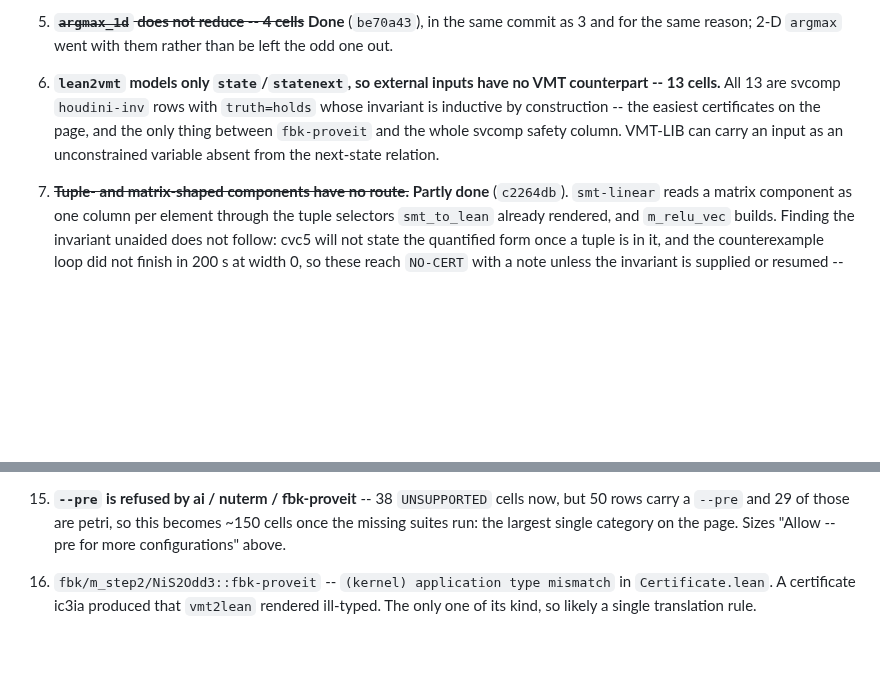
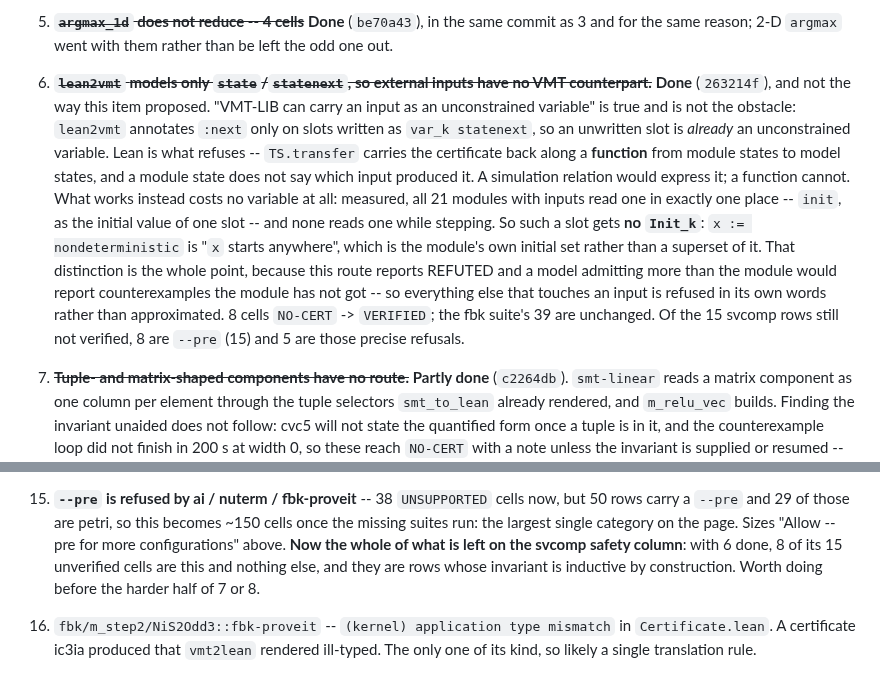
Before and after one commit to zeroth-research/reactive-modules, a Markdown page: TODO.md, 2 parts joined by grey strips. GitHub-like rendering; blank space fills up the shorter version.

Commit message:
TODO: 6 is closed, and its premise was the wrong half of the problem
The item proposed carrying an input as an unconstrained VMT variable. That
is possible and is not the obstacle -- `lean2vmt` already makes an unwritten
slot one. The obstacle was on the Lean side, where the simulation is a
function and cannot recover the input a module state came from, and the
encoding that works needs no variable at all.

15 picks up what is left of that column: 8 of the svcomp safety column's 15
unverified cells are now `--pre` and nothing else.

Co-Authored-By: Claude Opus 5 (1M context) <noreply@anthropic.com>
Claude-Session: https://claude.ai/code/session_01JGhSa8J1cFiLW911XRbj5F

```diff
--- a/TODO.md
+++ b/TODO.md
@@ -72,12 +72,26 @@ fail, and every `REFUTED` landed on a `truth=fails` row.
    the same commit as 3 and for the same reason; 2-D `argmax` went with them
    rather than be left the odd one out.
 
-6. **`lean2vmt` models only `state`/`statenext`, so external inputs have no VMT
-   counterpart -- 13 cells.** All 13 are svcomp `houdini-inv` rows with
-   `truth=holds` whose invariant is inductive by construction -- the easiest
-   certificates on the page, and the only thing between `fbk-proveit` and the
-   whole svcomp safety column. VMT-LIB can carry an input as an unconstrained
-   variable absent from the next-state relation.
+6. ~~**`lean2vmt` models only `state`/`statenext`, so external inputs have
+   no VMT counterpart.**~~ **Done** (`263214f`), and not the way this item
+   proposed. "VMT-LIB can carry an input as an unconstrained variable" is
+   true and is not the obstacle: `lean2vmt` annotates `:next` only on slots
+   written as `var_k statenext`, so an unwritten slot is *already* an
+   unconstrained variable. Lean is what refuses -- `TS.transfer` carries
+   the certificate back along a **function** from module states to model
+   states, and a module state does not say which input produced it. A
+   simulation relation would express it; a function cannot.
+   What works instead costs no variable at all: measured, all 21 modules
+   with inputs read one in exactly one place -- `init`, as the initial
+   value of one slot -- and none reads one while stepping. So such a slot
+   gets **no `Init_k`**: `x := nondeterministic` is "`x` starts anywhere",
+   which is the module's own initial set rather than a superset of it. That
+   distinction is the whole point, because this route reports REFUTED and a
+   model admitting more than the module would report counterexamples the
+   module has not got -- so everything else that touches an input is
+   refused in its own words rather than approximated. 8 cells `NO-CERT` ->
+   `VERIFIED`; the fbk suite's 39 are unchanged. Of the 15 svcomp rows
+   still not verified, 8 are `--pre` (15) and 5 are those precise refusals.
 
 7. ~~**Tuple- and matrix-shaped components have no route.**~~ **Partly done**
    (`c2264db`). `smt-linear` reads a matrix component as one column per
@@ -162,6 +176,10 @@ fail, and every `REFUTED` landed on a `truth=fails` row.
     cells now, but 50 rows carry a `--pre` and 29 of those are petri, so this
     becomes ~150 cells once the missing suites run: the largest single category
     on the page. Sizes "Allow --pre for more configurations" above.
+    **Now the whole of what is left on the svcomp safety column**: with 6
+    done, 8 of its 15 unverified cells are this and nothing else, and they
+    are rows whose invariant is inductive by construction. Worth doing
+    before the harder half of 7 or 8.
 
 16. `fbk/m_step2/NiS2Odd3::fbk-proveit` -- `(kernel) application type mismatch`
     in `Certificate.lean`. A certificate ic3ia produced that `vmt2lean`
```
